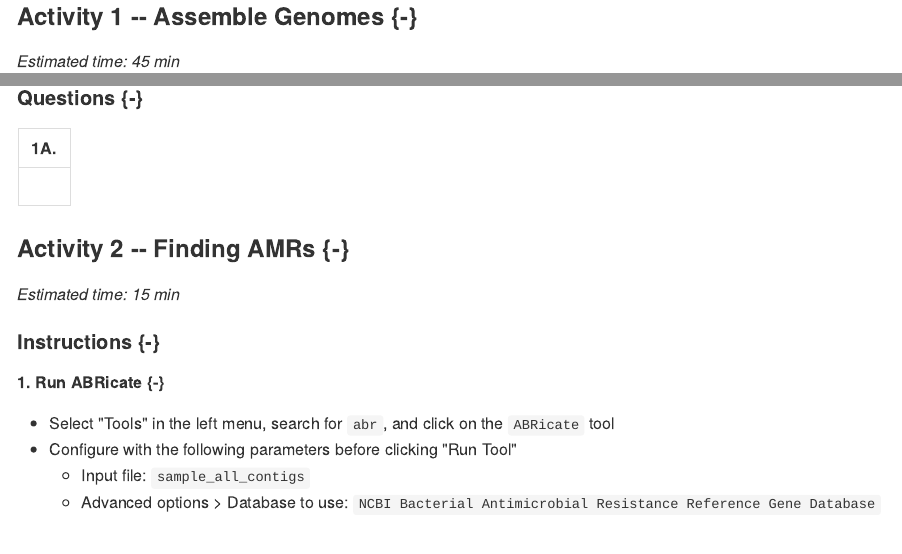
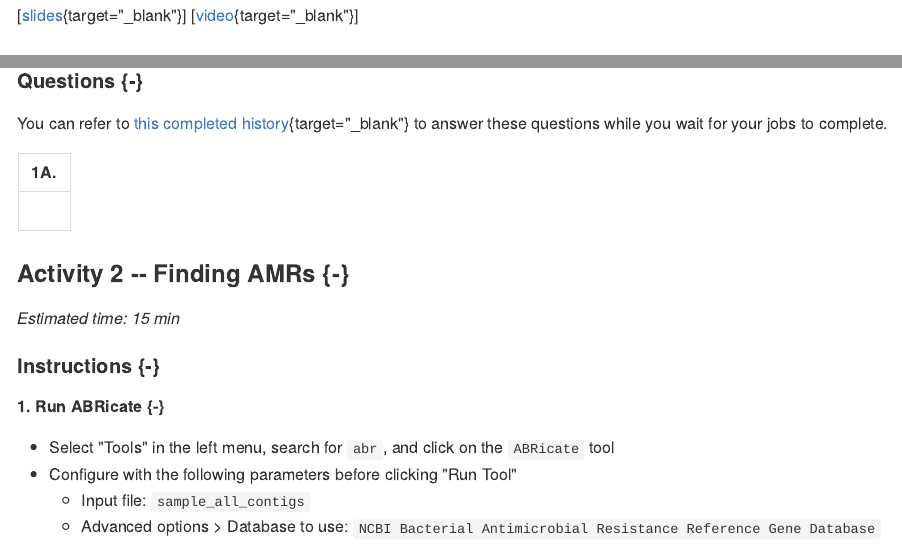
Before and after one commit to C-MOOR/miniCURE-BioDIGS, an R Markdown document (finding-amrs.Rmd): the page in a window 1100 px wide, from 490 px down before the commit and from 500 px down after it, and a second part further down, joined at a grey line. The pictures show the output file docs/finding-amrs.md that the author committed with the source, drawn offline in the style of GitHub.

Commit message:
Add cached results and finding-amr slidedeck

````diff
--- a/finding-amrs.Rmd
+++ b/finding-amrs.Rmd
@@ -15,3 +20,5 @@ A similar strategy can be used to screen for virulence factors using databases s
+[[slides](https://docs.google.com/presentation/d/1pGSI4gxjeCLLakuwgSW0V7EuGT4F6av-CYMkqpcnlDE){target="_blank"}]
+[[video](https://drive.google.com/file/d/11qoAymp6GNpW5ftRnLP7oj_nX2HzABzk){target="_blank"}]
 
 ### **Activity 1** -- Assemble Genomes {-}
 
@@ -39,6 +46,8 @@ ottrpal::include_slide("https://docs.google.com/presentation/d/1fH9s5OLcRF5meZtF
 ```
 
 #### Questions {-}
+
+You can refer to [this completed history](https://usegalaxy.org/u/cutsort/h/finding-amrs-complete){target="_blank"} to answer these questions while you wait for your jobs to complete.
 
 | 1A. |
 |:-|
````
Also changed, not shown: docs/About.md, docs/finding-amrs.md, docs/index.md, docs/search_index.json, finding-amrs.Rmd (5 more changed lines), 18 other files.
